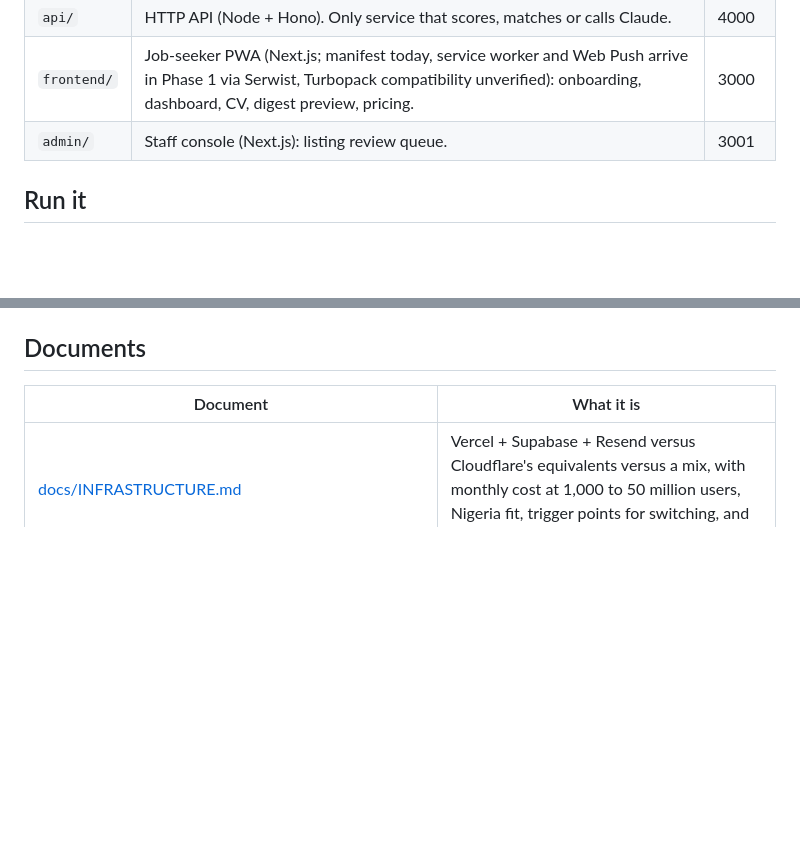
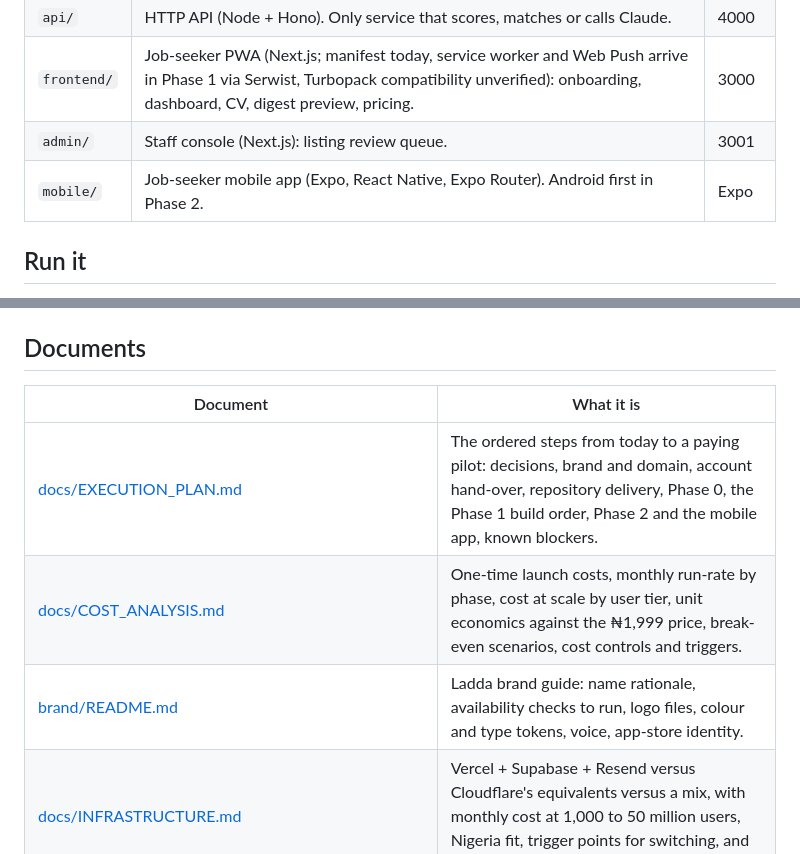
Before and after one commit to soundn/buildyourvalue, a Markdown page: README.md, 2 parts joined by grey strips. Drawn GitHub-style; blank space fills up the shorter version.

```diff
--- a/README.md
+++ b/README.md
@@ -25,6 +25,7 @@ move to its own repository (`buildyourvalue-core`, `-api`, `-frontend`, `-admin`
 | `api/` | HTTP API (Node + Hono). Only service that scores, matches or calls Claude. | 4000 |
 | `frontend/` | Job-seeker PWA (Next.js; manifest today, service worker and Web Push arrive in Phase 1 via Serwist, Turbopack compatibility unverified): onboarding, dashboard, CV, digest preview, pricing. | 3000 |
 | `admin/` | Staff console (Next.js): listing review queue. | 3001 |
+| `mobile/` | Job-seeker mobile app (Expo, React Native, Expo Router). Android first in Phase 2. | Expo |
 
 ## Run it
 
@@ -59,6 +60,9 @@ overrides the default model.
 
 | Document | What it is |
 |---|---|
+| [docs/EXECUTION_PLAN.md](docs/EXECUTION_PLAN.md) | The ordered steps from today to a paying pilot: decisions, brand and domain, account hand-over, repository delivery, Phase 0, the Phase 1 build order, Phase 2 and the mobile app, known blockers. |
+| [docs/COST_ANALYSIS.md](docs/COST_ANALYSIS.md) | One-time launch costs, monthly run-rate by phase, cost at scale by user tier, unit economics against the ₦1,999 price, break-even scenarios, cost controls and triggers. |
+| [brand/README.md](brand/README.md) | Ladda brand guide: name rationale, availability checks to run, logo files, colour and type tokens, voice, app-store identity. |
 | [docs/INFRASTRUCTURE.md](docs/INFRASTRUCTURE.md) | Vercel + Supabase + Resend versus Cloudflare's equivalents versus a mix, with monthly cost at 1,000 to 50 million users, Nigeria fit, trigger points for switching, and the ADRs it would amend. |
 | [docs/TOOLING.md](docs/TOOLING.md) | State-of-the-art stack and tooling report: feature bar set by leading career products, AI capability stack with per-user costs, application stack layer by layer, developer tooling (plugins, skills, MCP, hooks), adoption plan and run-rate, unverified items. |
 | [docs/ARCHITECTURE.md](docs/ARCHITECTURE.md) | Service boundaries, the plan for splitting into separate repositories, API endpoints, and what is stubbed in the prototype versus the MVP. |
```
Also changed, not shown: docs/COST_ANALYSIS.md (added, +281 -0 lines).
